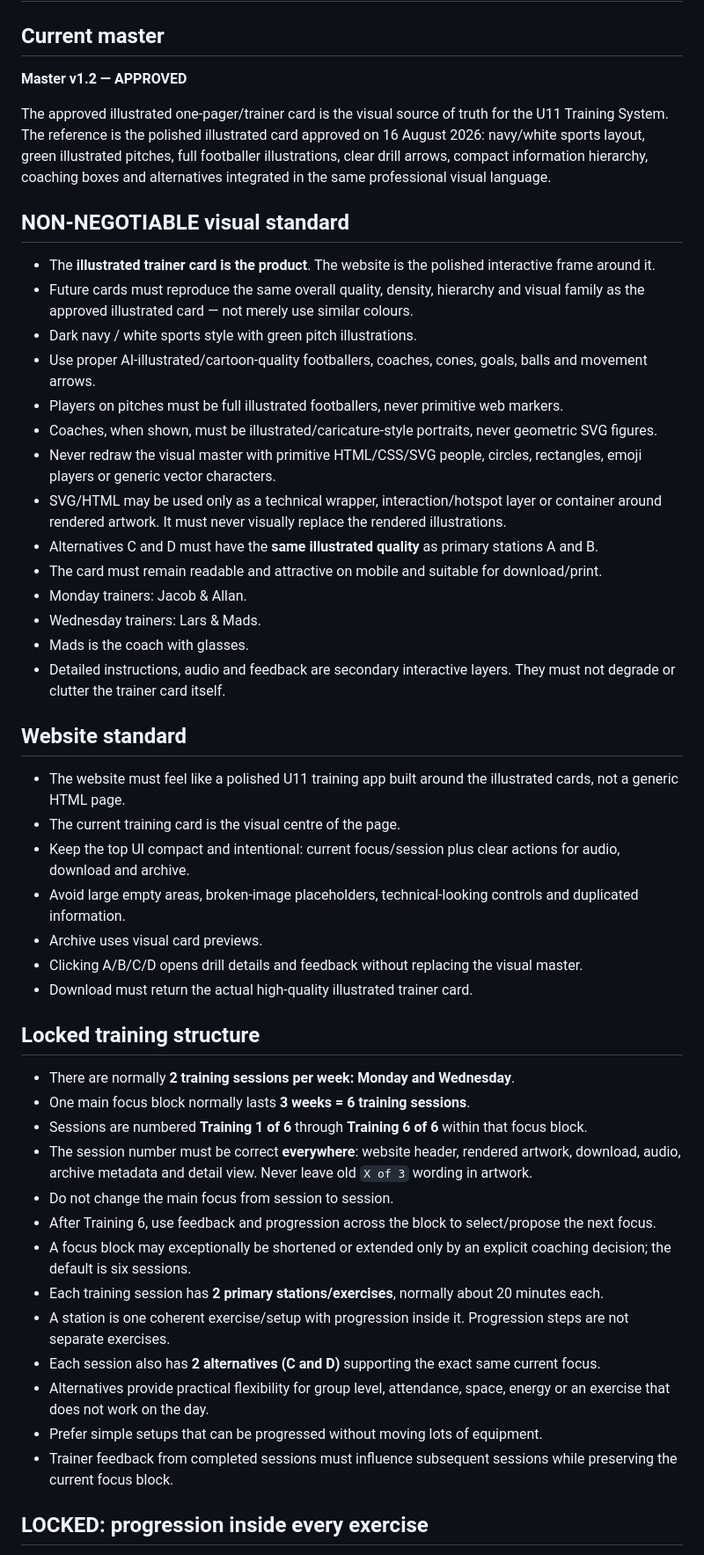
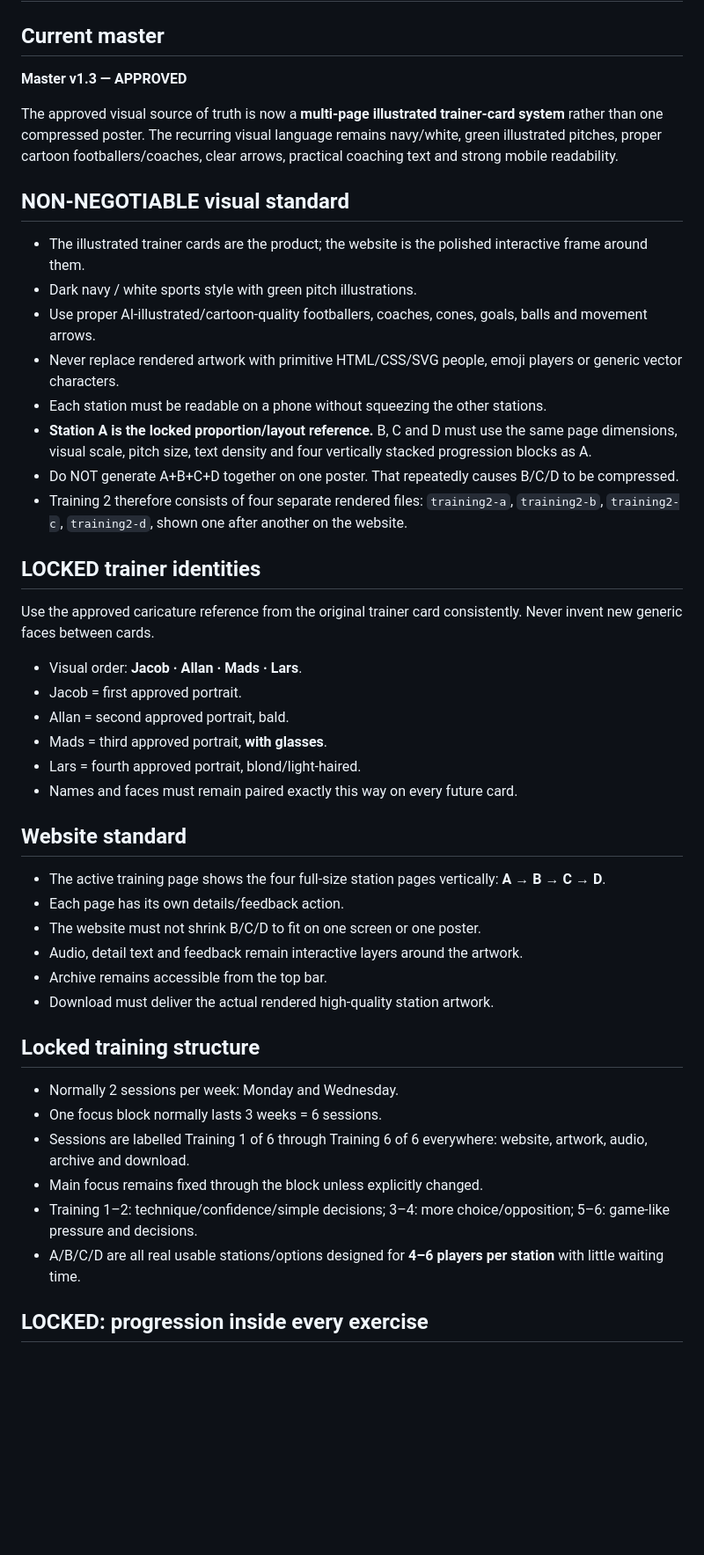
Before and after one commit to Mads-coder-1/u11-tr-ning, a Markdown page: MASTER_DESIGN.md, the part around one of its changes. Shown at 88% size. Rendered like a GitHub page; blank space fills up the shorter version.

Commit message:
Lock separate full-size station pages and trainer identities

```diff
--- a/MASTER_DESIGN.md
+++ b/MASTER_DESIGN.md
@@ -1,48 +1,43 @@
 # U11 Training System — Master Design
 
 ## Current master
-**Master v1.2 — APPROVED**
+**Master v1.3 — APPROVED**
 
-The approved illustrated one-pager/trainer card is the visual source of truth for the U11 Training System. The reference is the polished illustrated card approved on 16 August 2026: navy/white sports layout, green illustrated pitches, full footballer illustrations, clear drill arrows, compact information hierarchy, coaching boxes and alternatives integrated in the same professional visual language.
+The approved visual source of truth is now a **multi-page illustrated trainer-card system** rather than one compressed poster. The recurring visual language remains navy/white, green illustrated pitches, proper cartoon footballers/coaches, clear arrows, practical coaching text and strong mobile readability.
 
 ## NON-NEGOTIABLE visual standard
-- The **illustrated trainer card is the product**. The website is the polished interactive frame around it.
-- Future cards must reproduce the same overall quality, density, hierarchy and visual family as the approved illustrated card — not merely use similar colours.
+- The illustrated trainer cards are the product; the website is the polished interactive frame around them.
 - Dark navy / white sports style with green pitch illustrations.
 - Use proper AI-illustrated/cartoon-quality footballers, coaches, cones, goals, balls and movement arrows.
-- Players on pitches must be full illustrated footballers, never primitive web markers.
-- Coaches, when shown, must be illustrated/caricature-style portraits, never geometric SVG figures.
-- Never redraw the visual master with primitive HTML/CSS/SVG people, circles, rectangles, emoji players or generic vector characters.
-- SVG/HTML may be used only as a technical wrapper, interaction/hotspot layer or container around rendered artwork. It must never visually replace the rendered illustrations.
-- Alternatives C and D must have the **same illustrated quality** as primary stations A and B.
-- The card must remain readable and attractive on mobile and suitable for download/print.
-- Monday trainers: Jacob & Allan.
-- Wednesday trainers: Lars & Mads.
-- Mads is the coach with glasses.
-- Detailed instructions, audio and feedback are secondary interactive layers. They must not degrade or clutter the trainer card itself.
+- Never replace rendered artwork with primitive HTML/CSS/SVG people, emoji players or generic vector characters.
+- Each station must be readable on a phone without squeezing the other stations.
+- **Station A is the locked proportion/layout reference.** B, C and D must use the same page dimensions, visual scale, pitch size, text density and four vertically stacked progression blocks as A.
+- Do NOT generate A+B+C+D together on one poster. That repeatedly causes B/C/D to be compressed.
+- Training 2 therefore consists of four separate rendered files: `training2-a`, `training2-b`, `training2-c`, `training2-d`, shown one after another on the website.
+
+## LOCKED trainer identities
+Use the approved caricature reference from the original trainer card consistently. Never invent new generic faces between cards.
+- Visual order: **Jacob · Allan · Mads · Lars**.
+- Jacob = first approved portrait.
+- Allan = second approved portrait, bald.
+- Mads = third approved portrait, **with glasses**.
+- Lars = fourth approved portrait, blond/light-haired.
+- Names and faces must remain paired exactly this way on every future card.
 
 ## Website standard
-- The website must feel like a polished U11 training app built around the illustrated cards, not a generic HTML page.
-- The current training card is the visual centre of the page.
-- Keep the top UI compact and intentional: current focus/session plus clear actions for audio, download and archive.
-- Avoid large empty areas, broken-image placeholders, technical-looking controls and duplicated information.
-- Archive uses visual card previews.
-- Clicking A/B/C/D opens drill details and feedback without replacing the visual master.
-- Download must return the actual high-quality illustrated trainer card.
+- The active training page shows the four full-size station pages vertically: **A → B → C → D**.
+- Each page has its own details/feedback action.
+- The website must not shrink B/C/D to fit on one screen or one poster.
+- Audio, detail text and feedback remain interactive layers around the artwork.
+- Archive remains accessible from the top bar.
+- Download must deliver the actual rendered high-quality station artwork.
 
 ## Locked training structure
-- There are normally **2 training sessions per week: Monday and Wednesday**.
-- One main focus block normally lasts **3 weeks = 6 training sessions**.
-- Sessions are numbered **Training 1 of 6** through **Training 6 of 6** within that focus block.
-- The session number must be correct **everywhere**: website header, rendered artwork, download, audio, archive metadata and detail view. Never leave old `X of 3` wording in artwork.
-- Do not change the main focus from session to session.
-- After Training 6, use feedback and progression across the block to select/propose the next focus.
-- A focus block may exceptionally be shortened or extended only by an explicit coaching decision; the default is six sessions.
-- Each training session has **2 primary stations/exercises**, normally about 20 minutes each.
-- A station is one coherent exercise/setup with progression inside it. Progression steps are not separate exercises.
-- Each session also has **2 alternatives (C and D)** supporting the exact same current focus.
-- Alternatives provide practical flexibility for group level, attendance, space, energy or an exercise that does not work on the day.
-- Prefer simple setups that can be progressed without moving lots of equipment.
-- Trainer feedback from completed sessions must influence subsequent sessions while preserving the current focus block.
+- Normally 2 sessions per week: Monday and Wednesday.
+- One focus block normally lasts 3 weeks = 6 sessions.
+- Sessions are labelled Training 1 of 6 through Training 6 of 6 everywhere: website, artwork, audio, archive and download.
+- Main focus remains fixed through the block unless explicitly changed.
+- Training 1–2: technique/confidence/simple decisions; 3–4: more choice/opposition; 5–6: game-like pressure and decisions.
+- A/B/C/D are all real usable stations/options designed for **4–6 players per station** with little waiting time.
 
 ## LOCKED: progression inside every exercise
```
Also changed, not shown: other parts of MASTER_DESIGN.md (+27 -61 lines).
